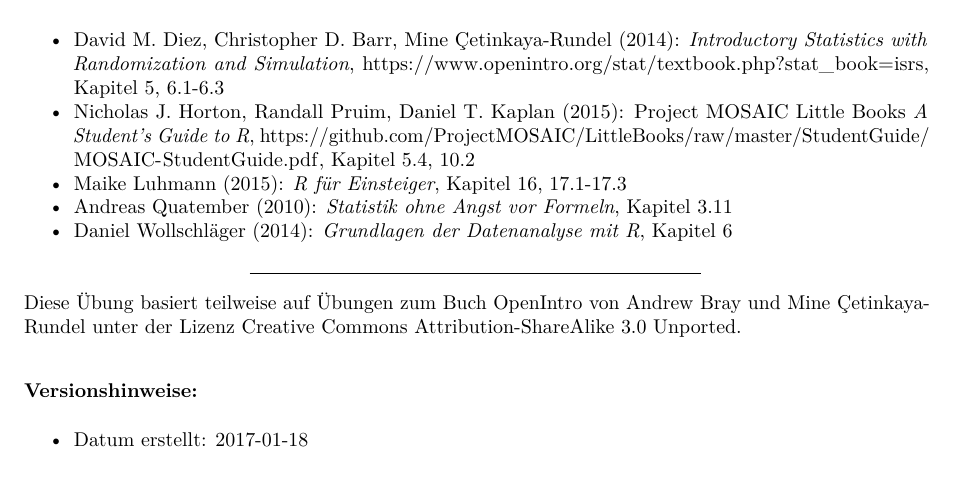
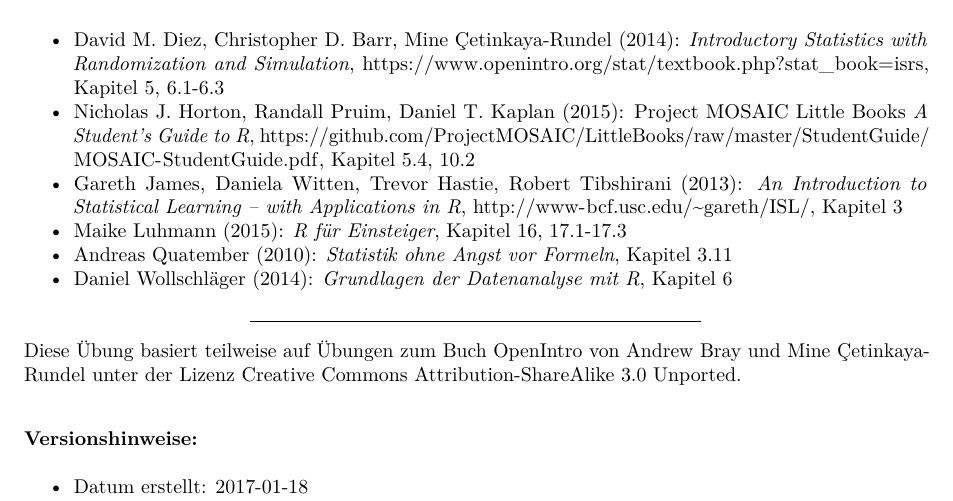
Before and after one commit to luebby/Datenanalyse-mit-R, an R Markdown document (Uebungen/5-Regression/Regression.Rmd): part of page 14 of 14, cut so that both start at the same text. The pictures show the output file Uebungen/5-Regression/Regression.pdf that the author committed with the source.

Commit message:
Ref. James et.al. added

```diff
--- a/Uebungen/5-Regression/Regression.Rmd
+++ b/Uebungen/5-Regression/Regression.Rmd
@@ -268,6 +268,7 @@
 
 - David M. Diez, Christopher D. Barr, Mine &Ccedil;etinkaya-Rundel (2014): *Introductory Statistics with Randomization and Simulation*, [https://www.openintro.org/stat/textbook.php?stat_book=isrs](https://www.openintro.org/stat/textbook.php?stat_book=isrs),  Kapitel 5, 6.1-6.3
 - Nicholas J. Horton, Randall Pruim, Daniel T. Kaplan (2015): Project MOSAIC Little Books *A Student's Guide to R*,  [https://github.com/ProjectMOSAIC/LittleBooks/raw/master/StudentGuide/MOSAIC-StudentGuide.pdf](https://github.com/ProjectMOSAIC/LittleBooks/raw/master/StudentGuide/MOSAIC-StudentGuide.pdf), Kapitel 5.4, 10.2
+ - Gareth James, Daniela Witten, Trevor Hastie, Robert Tibshirani (2013): *An Introduction to Statistical Learning -- with Applications in R*, [http://www-bcf.usc.edu/~gareth/ISL/](http://www-bcf.usc.edu/~gareth/ISL/), Kapitel 3
 - Maike Luhmann (2015): *R für Einsteiger*, Kapitel 16, 17.1-17.3
 - Andreas Quatember (2010): *Statistik ohne Angst vor Formeln*, Kapitel 3.11
 - Daniel Wollschläger (2014): *Grundlagen der Datenanalyse mit R*, Kapitel 6
```
Also changed, not shown: Uebungen/5-Regression/Regression.pdf.
